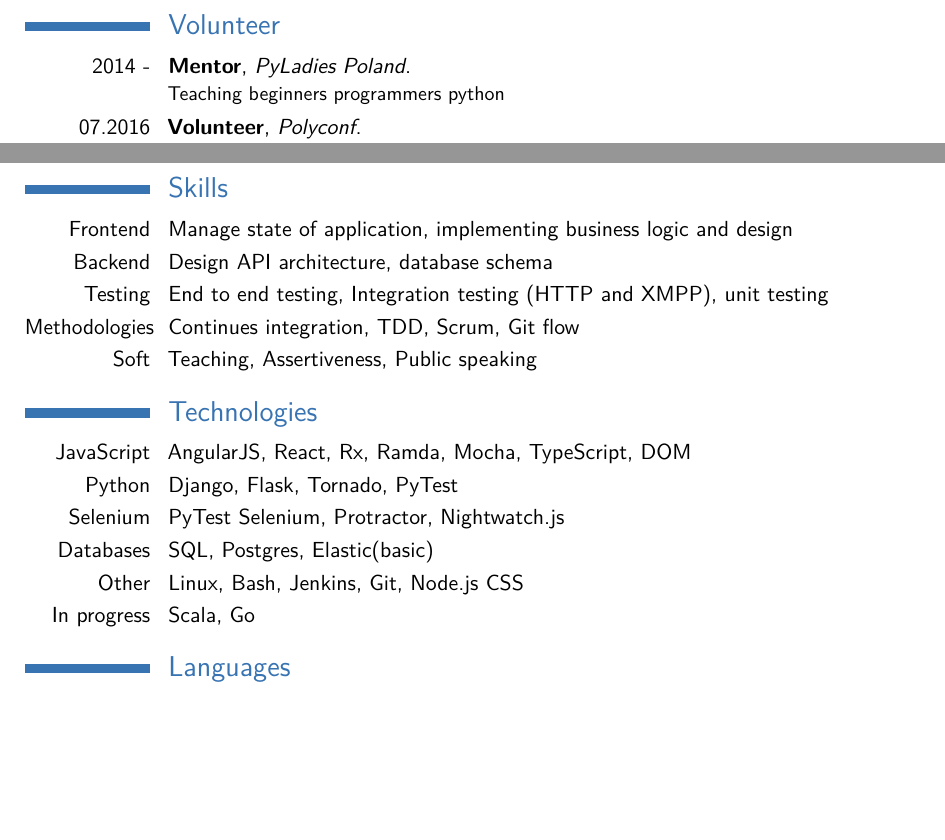
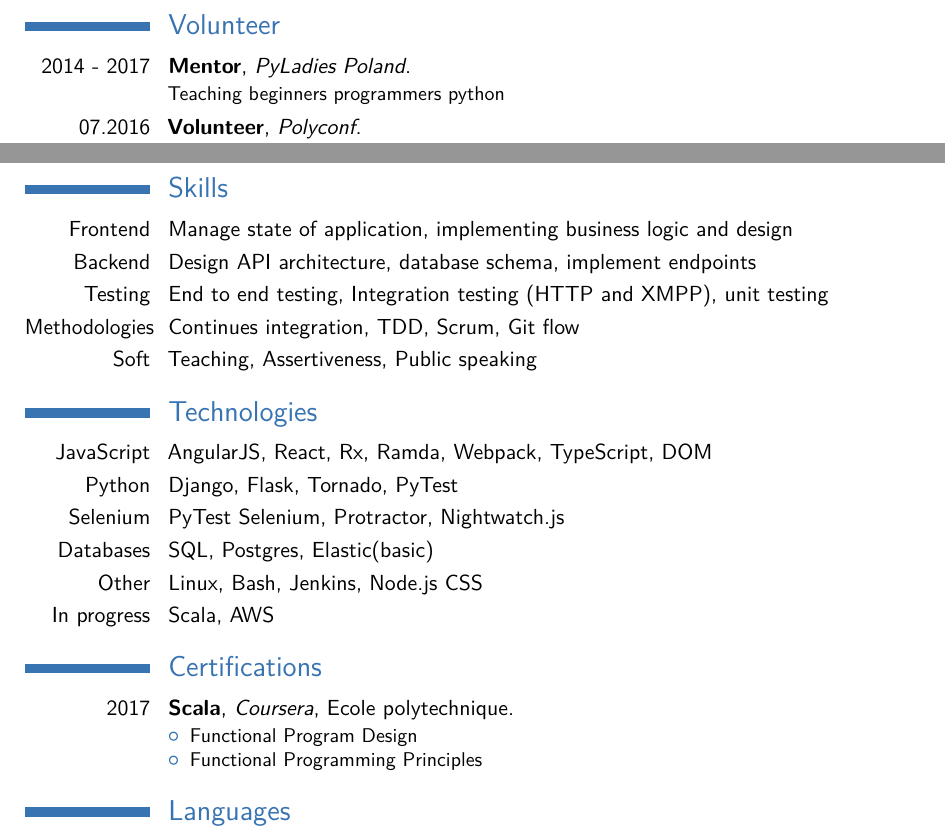
Before and after one commit to przemyslawjanpietrzak/cv, a LaTeX CV (cv_7.tex): two parts of page 2 of 2, joined at a grey line, cut so that both start at the same text, the shorter picture padded with empty space. Compiled offline with pdfLaTeX.

Commit message:
update cv

```diff
--- a/cv_7.tex
+++ b/cv_7.tex
@@ -123,7 +123,7 @@
 %
 \section{Volunteer}
 
-\cventry{2014 -}{Mentor}{PyLadies Poland} {}{}{Teaching beginners programmers python}
+\cventry{2014 - 2017}{Mentor}{PyLadies Poland} {}{}{Teaching beginners programmers python}
 \cventry{07.2016}{Volunteer}{Polyconf} {}{}{Keeping conference stuff}
 \cventry{2013 - 2014}{Core member}{Web application science Club}{Poznan University of Technology}{}{Organize technology meetups}
 
@@ -148,7 +148,7 @@
 
 %\cvitem{Architecture}{Design HTTP/Websocket API, Frontend application }
 \cvitem{Frontend}{Manage state of application, implementing business logic and design }
-\cvitem{Backend}{Design API architecture, database schema}
+\cvitem{Backend}{Design API architecture, database schema, implement endpoints}
 \cvitem{Testing}{End to end testing, Integration testing (HTTP and XMPP), unit testing}
 \cvitem{Methodologies}{Continues integration, TDD, Scrum, Git flow}
 \cvitem{Soft}{Teaching, Assertiveness, Public speaking}
@@ -159,15 +159,22 @@
 
 \section{Technologies}
 
-\cvitem{JavaScript}{AngularJS, React, Rx, Ramda, Mocha, TypeScript, DOM}
+\cvitem{JavaScript}{AngularJS, React, Rx, Ramda, Webpack, TypeScript, DOM}
 \cvitem{Python}{Django, Flask, Tornado, PyTest}
 \cvitem{Selenium}{PyTest Selenium, Protractor, Nightwatch.js}
 \cvitem{Databases}{SQL, Postgres, Elastic(basic)}
-\cvitem{Other}{Linux, Bash, Jenkins, Git, Node.js CSS}
-\cvitem{In progress}{Scala, Go}
+\cvitem{Other}{Linux, Bash, Jenkins, Node.js CSS}
+\cvitem{In progress}{Scala, AWS}
 %----------------------------------------------------------------------------------------
 %	LANGUAGES SECTION
 %----------------------------------------------------------------------------------------
+
+\section{Certifications}
+\cventry{2017}{Scala}{Coursera}{Ecole polytechnique}{}{
+    \begin{itemize}
+        \item Functional Program Design
+        \item Functional Programming Principles
+    \end{itemize}}
 
 \section{Languages}
 
```
Also changed, not shown: cv_7.pdf.
